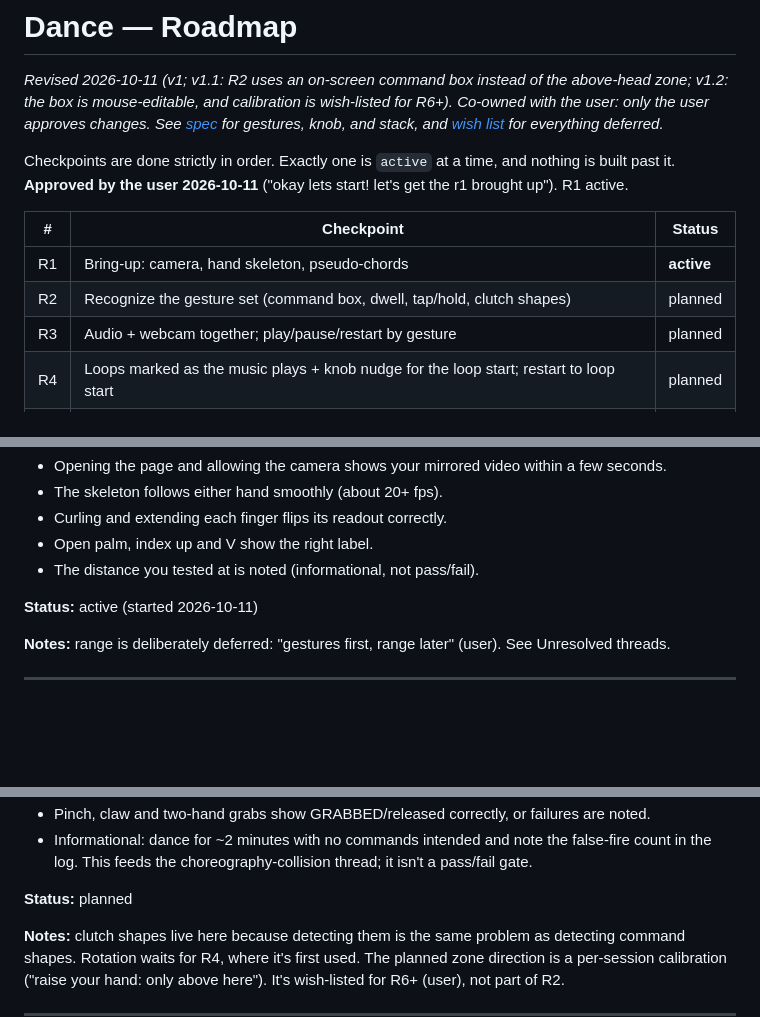
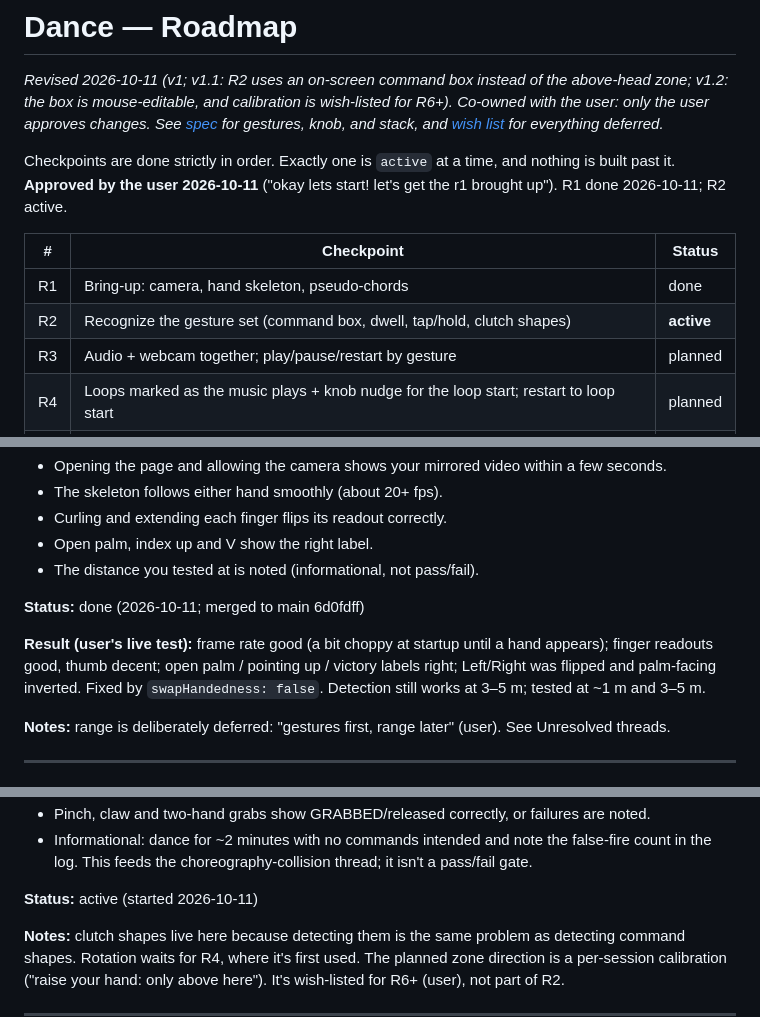
Before and after one commit to RockyShaikh/dance, a Markdown page: .agents/roadmap.md, 3 parts joined by grey strips. GitHub-like rendering; blank space fills up the shorter version.

```diff
--- a/.agents/roadmap.md
+++ b/.agents/roadmap.md
@@ -2,12 +2,12 @@
 
 *Revised 2026-10-11 (v1; v1.1: R2 uses an on-screen command box instead of the above-head zone; v1.2: the box is mouse-editable, and calibration is wish-listed for R6+). Co-owned with the user: only the user approves changes. See [spec](../docs/spec.md) for gestures, knob, and stack, and [wish list](wishlist.md) for everything deferred.*
 
-Checkpoints are done strictly in order. Exactly one is `active` at a time, and nothing is built past it. **Approved by the user 2026-10-11** ("okay lets start! let's get the r1 brought up"). R1 active.
+Checkpoints are done strictly in order. Exactly one is `active` at a time, and nothing is built past it. **Approved by the user 2026-10-11** ("okay lets start! let's get the r1 brought up"). R1 done 2026-10-11; R2 active.
 
 | # | Checkpoint | Status |
 |---|---|---|
-| R1 | Bring-up: camera, hand skeleton, pseudo-chords | **active** |
-| R2 | Recognize the gesture set (command box, dwell, tap/hold, clutch shapes) | planned |
+| R1 | Bring-up: camera, hand skeleton, pseudo-chords | done |
+| R2 | Recognize the gesture set (command box, dwell, tap/hold, clutch shapes) | **active** |
 | R3 | Audio + webcam together; play/pause/restart by gesture | planned |
 | R4 | Loops marked as the music plays + knob nudge for the loop start; restart to loop start | planned |
 | R5 | Speed by rotation knob | planned |
@@ -32,7 +32,9 @@ Checkpoints are done strictly in order. Exactly one is `active` at a time, and n
 - Open palm, index up and V show the right label.
 - The distance you tested at is noted (informational, not pass/fail).
 
-**Status:** active (started 2026-10-11)
+**Status:** done (2026-10-11; merged to main 6d0fdff)
+
+**Result (user's live test):** frame rate good (a bit choppy at startup until a hand appears); finger readouts good, thumb decent; open palm / pointing up / victory labels right; Left/Right was flipped and palm-facing inverted. Fixed by `swapHandedness: false`. Detection still works at 3–5 m; tested at ~1 m and 3–5 m.
 
 **Notes:** range is deliberately deferred: "gestures first, range later" (user). See Unresolved threads.
 
@@ -60,7 +62,7 @@ Checkpoints are done strictly in order. Exactly one is `active` at a time, and n
 - Pinch, claw and two-hand grabs show GRABBED/released correctly, or failures are noted.
 - Informational: dance for ~2 minutes with no commands intended and note the false-fire count in the log. This feeds the choreography-collision thread; it isn't a pass/fail gate.
 
-**Status:** planned
+**Status:** active (started 2026-10-11)
 
 **Notes:** clutch shapes live here because detecting them is the same problem as detecting command shapes. Rotation waits for R4, where it's first used. The planned zone direction is a per-session calibration ("raise your hand: only above here"). It's wish-listed for R6+ (user), not part of R2.
 
```
Also changed, not shown: .agents/wishlist.md (+4 -2 lines), AGENTS.md (+9 -5 lines).
